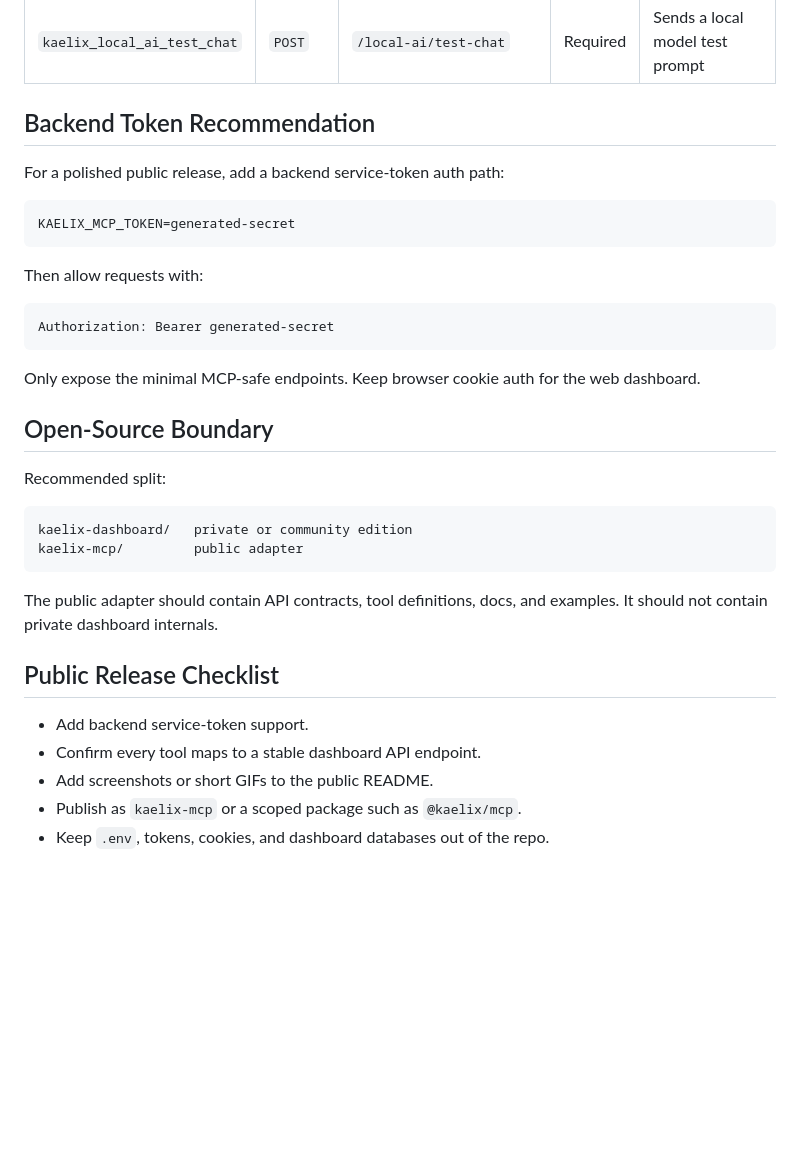
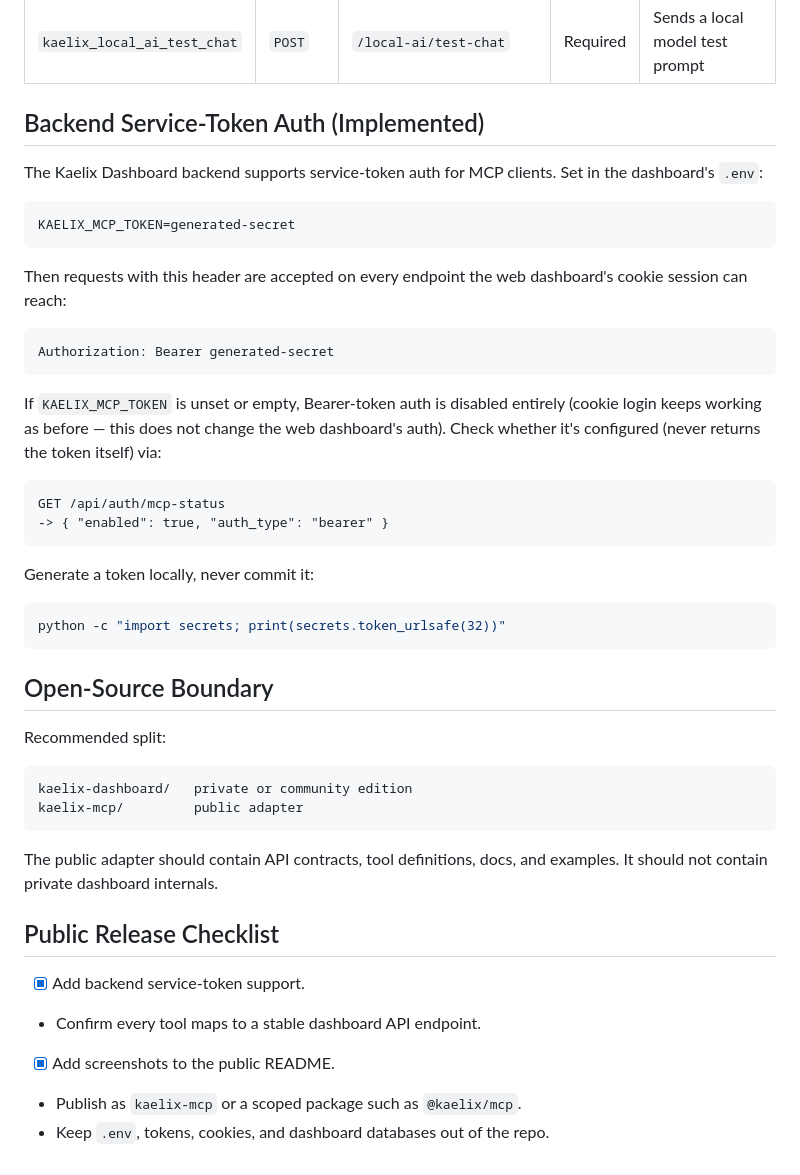
Before and after one commit to shadowhunter67/kaelix-mcp, a Markdown page: README.md, the part around one of its changes. Drawn GitHub-style; blank space fills up the shorter version.

Commit message:
Document implemented service-token auth, refresh README screenshots
- Backend now supports KAELIX_MCP_TOKEN Bearer auth (see GET /api/auth/mcp-status);
  update the "Backend Token Recommendation" section to reflect it's implemented,
  not just a suggestion, and mark the two related Public Release Checklist items done.
- Replace stale screenshots with fresh ones from the fully Kaelix-branded, English
  dashboard UI: dashboard, agents, tasks, relay, settings (MCP config panel), local-ai.

````diff
--- a/README.md
+++ b/README.md
@@ -156,22 +159,37 @@ exist.
 | `kaelix_local_ai_models`    | `GET`  | `/local-ai/models`          | Required | No                                           |
 | `kaelix_local_ai_test_chat` | `POST` | `/local-ai/test-chat`       | Required | Sends a local model test prompt              |
 
-## Backend Token Recommendation
+## Backend Service-Token Auth (Implemented)
 
-For a polished public release, add a backend service-token auth path:
+The Kaelix Dashboard backend supports service-token auth for MCP clients. Set
+in the dashboard's `.env`:
 
 ```env
 KAELIX_MCP_TOKEN=generated-secret
 ```
 
-Then allow requests with:
+Then requests with this header are accepted on every endpoint the web
+dashboard's cookie session can reach:
 
 ```http
 Authorization: Bearer generated-secret
 ```
 
-Only expose the minimal MCP-safe endpoints. Keep browser cookie auth for the web
-dashboard.
+If `KAELIX_MCP_TOKEN` is unset or empty, Bearer-token auth is disabled entirely
+(cookie login keeps working as before — this does not change the web
+dashboard's auth). Check whether it's configured (never returns the token
+itself) via:
+
+```http
+GET /api/auth/mcp-status
+-> { "enabled": true, "auth_type": "bearer" }
+```
+
+Generate a token locally, never commit it:
+
+```bash
+python -c "import secrets; print(secrets.token_urlsafe(32))"
+```
 
 ## Open-Source Boundary
 
@@ -187,8 +205,8 @@ examples. It should not contain private dashboard internals.
 
 ## Public Release Checklist
 
-- Add backend service-token support.
+- [x] Add backend service-token support.
 - Confirm every tool maps to a stable dashboard API endpoint.
-- Add screenshots or short GIFs to the public README.
+- [x] Add screenshots to the public README.
 - Publish as `kaelix-mcp` or a scoped package such as `@kaelix/mcp`.
 - Keep `.env`, tokens, cookies, and dashboard databases out of the repo.
````
Also changed, not shown: other parts of README.md (+9 -6 lines), docs/images/agents.png (added), docs/images/dashboard.png, docs/images/local-ai.png (added), docs/images/relay.png (added), docs/images/settings-mcp.png (added), docs/images/tasks.png (added), 1 other file.
